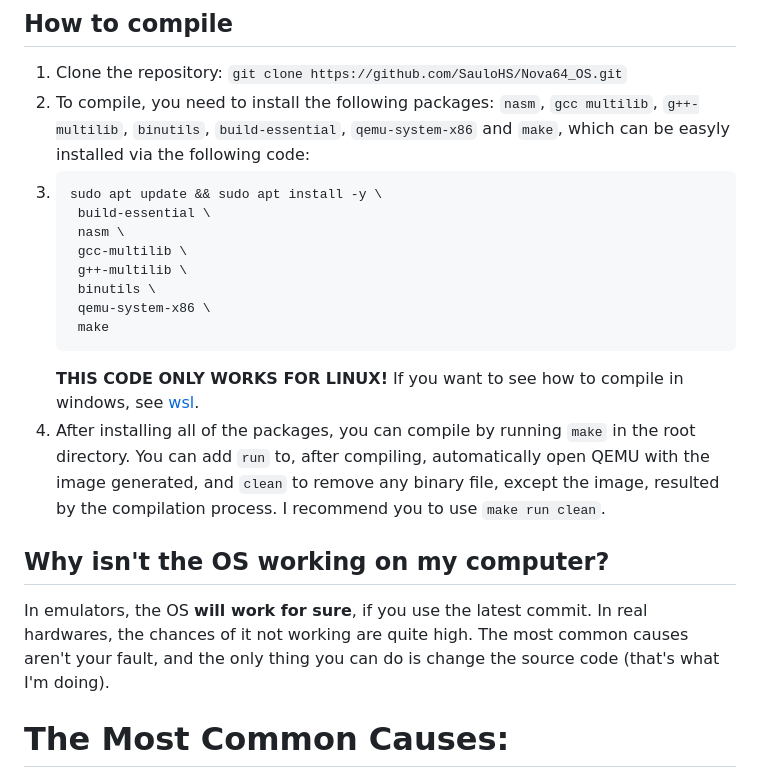
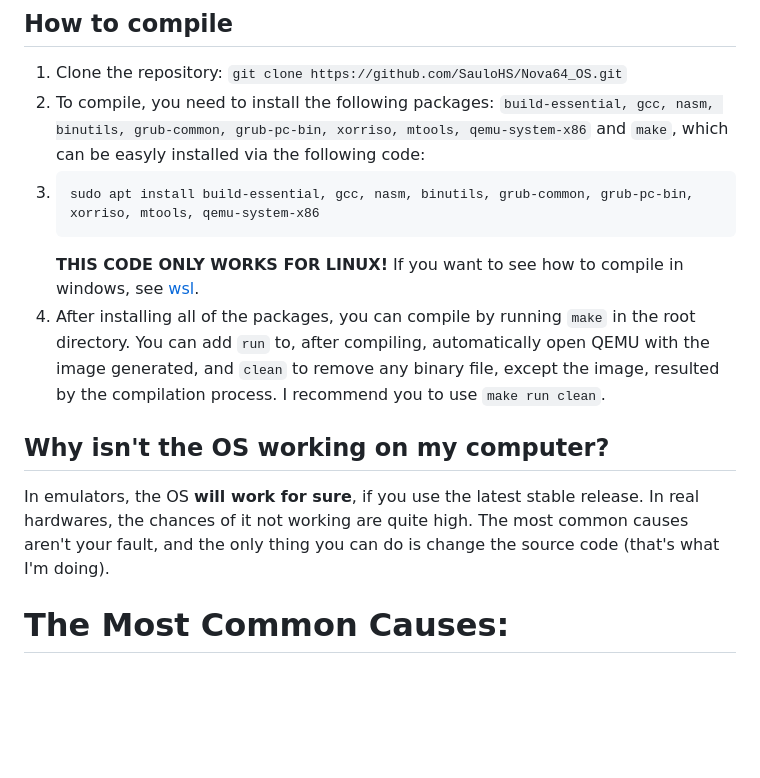
Before and after one commit to Git49-max/Nova64_OS, a Markdown page: README.md, the part around the change. GitHub-like rendering; blank space fills up the shorter version.

````diff
--- a/README.md
+++ b/README.md
@@ -28,22 +28,15 @@
 
 ## How to compile
 1. Clone the repository: ```git clone https://github.com/SauloHS/Nova64_OS.git```
-2. To compile, you need to install the following packages: `nasm`, `gcc multilib`, `g++-multilib`, `binutils`, `build-essential`, `qemu-system-x86` and `make`, which can be easyly installed via the following code:
+2. To compile, you need to install the following packages: ```build-essential, gcc, nasm, binutils, grub-common, grub-pc-bin, xorriso, mtools, qemu-system-x86``` and `make`, which can be easyly installed via the following code:
 3. ```bash
-   sudo apt update && sudo apt install -y \
-    build-essential \
-    nasm \
-    gcc-multilib \
-    g++-multilib \
-    binutils \
-    qemu-system-x86 \
-    make
+   sudo apt install build-essential, gcc, nasm, binutils, grub-common, grub-pc-bin, xorriso, mtools, qemu-system-x86
    ```
    **THIS CODE ONLY WORKS FOR LINUX!** If you want to see how to compile in windows, see [wsl](#wsl).
 4. After installing all of the packages, you can compile by running ```make``` in the root directory. You can add ```run``` to, after compiling, automatically open QEMU with the image generated, and ```clean``` to remove any binary file, except the image, resulted by the compilation process. I recommend you to use ```make run clean```.
 
 ## Why isn't the OS working on my computer?
-In emulators, the OS **will work for sure**, if you use the latest commit. In real hardwares, the chances of it not working are quite high. The most common causes aren't your fault, and the only thing you can do is change the source code (that's what I'm doing).
+In emulators, the OS **will work for sure**, if you use the latest stable release. In real hardwares, the chances of it not working are quite high. The most common causes aren't your fault, and the only thing you can do is change the source code (that's what I'm doing).
 # The Most Common Causes:
 * BIOS x UEFI
   * For reasons of ease and simplicity our actual bootloader uses BIOS. The most recent computers (starting in the 2000s) uses UEFI. Many of them, don't have `Legacy Support` or `CSM`, so they can't run BIOS code.
````
